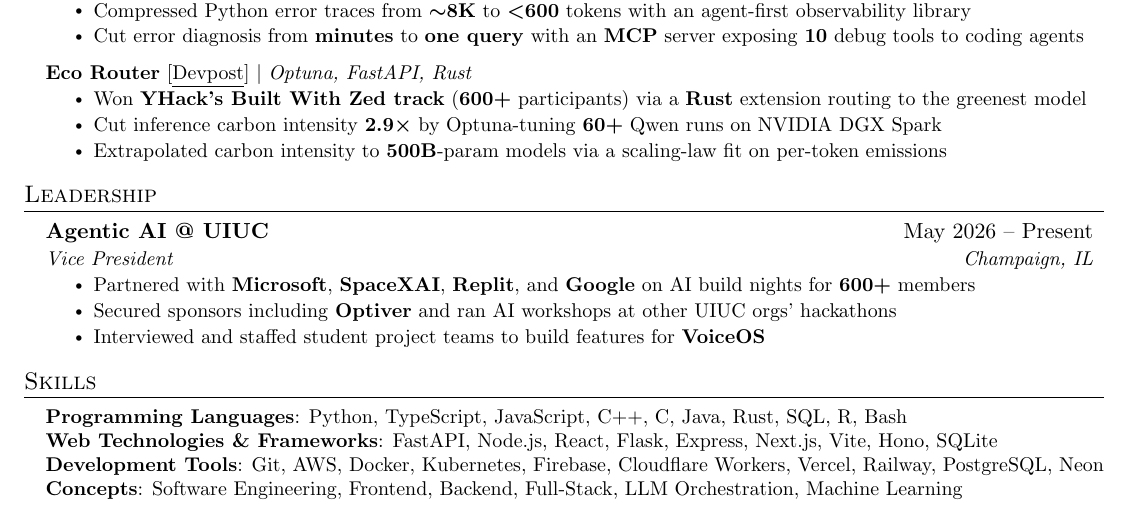
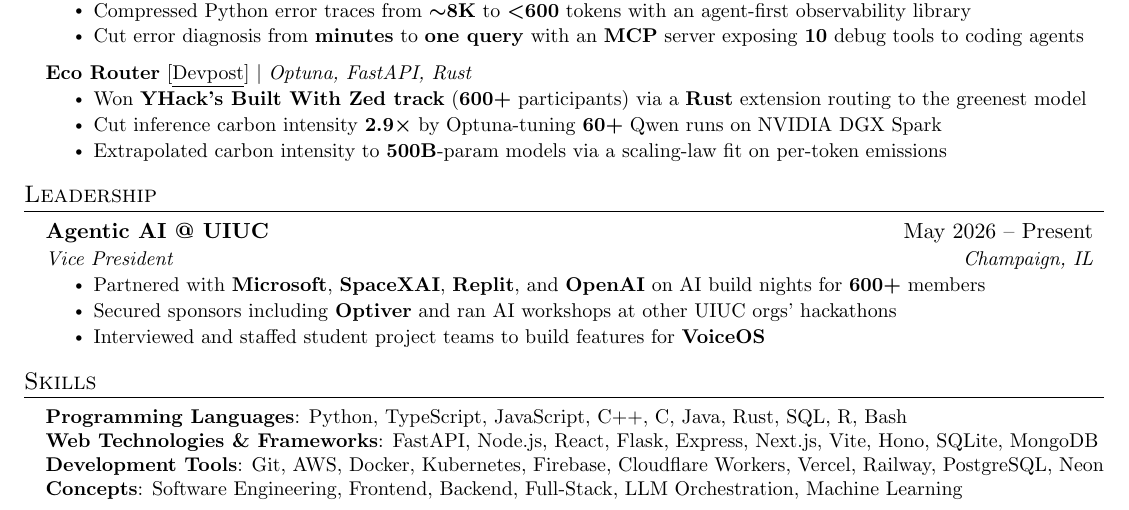
Before and after one commit to Asyboi/resume, a LaTeX document (main.tex): part of the page, cut so that both start at the same text. Compiled offline with pdfLaTeX.

Commit message:
Add MongoDB to skills, change Google to OpenAI in Agentic AI partners

```diff
--- a/main.tex
+++ b/main.tex
@@ -197,7 +197,7 @@
       {Agentic AI @ UIUC}{May 2026 -- Present}
       {Vice President}{Champaign, IL}
       \resumeItemListStart
-        \resumeItem{Partnered with \textbf{Microsoft}, \textbf{SpaceXAI}, \textbf{Replit}, and \textbf{Google} on AI build nights for \textbf{600+} members}
+        \resumeItem{Partnered with \textbf{Microsoft}, \textbf{SpaceXAI}, \textbf{Replit}, and \textbf{OpenAI} on AI build nights for \textbf{600+} members}
         \resumeItem{Secured sponsors including \textbf{Optiver} and ran AI workshops at other UIUC orgs' hackathons}
         \resumeItem{Interviewed and staffed student project teams to build features for \textbf{VoiceOS}}
       \resumeItemListEnd
@@ -209,7 +209,7 @@
  \begin{itemize}[leftmargin=0.15in, label={}]
     \small{\item{
      \textbf{Programming Languages}{: Python, TypeScript, JavaScript, C++, C, Java, Rust, SQL, R, Bash} \\
-     \textbf{Web Technologies \& Frameworks}{: FastAPI, Node.js, React, Flask, Express, Next.js, Vite, Hono, SQLite} \\
+     \textbf{Web Technologies \& Frameworks}{: FastAPI, Node.js, React, Flask, Express, Next.js, Vite, Hono, SQLite, MongoDB} \\
      \textbf{Development Tools}{: Git, AWS, Docker, Kubernetes, Firebase, Cloudflare Workers, Vercel, Railway, PostgreSQL, Neon} \\
      \textbf{Concepts}{: Software Engineering, Frontend, Backend, Full-Stack, LLM Orchestration, Machine Learning}
     }}
```
Also changed, not shown: Aslan_Wang_Resume.pdf, 1 other file.
